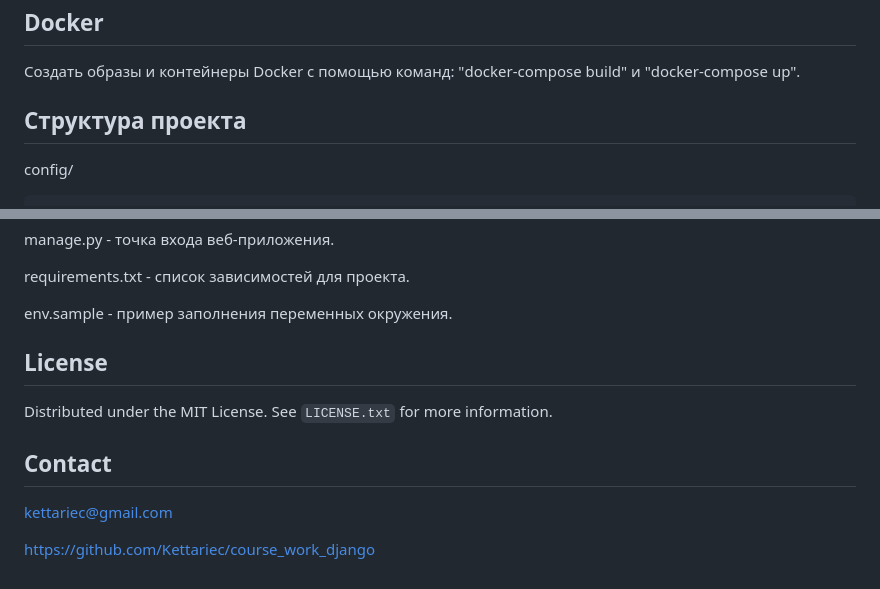
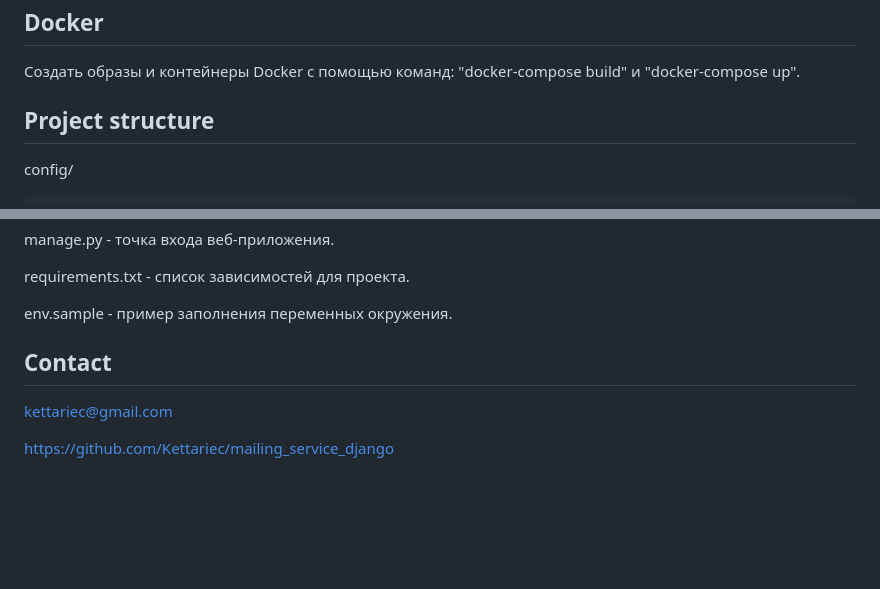
Before and after one commit to Kettariec/course_work_django, a Markdown page: README.md, 2 parts joined by grey strips. GitHub-like rendering; blank space fills up the shorter version.

```diff
--- a/README.md
+++ b/README.md
@@ -10,7 +10,7 @@
 
 Создать образы и контейнеры Docker с помощью команд: "docker-compose build" и "docker-compose up".
 
-## Структура проекта
+## Project structure
 
 config/
 
@@ -64,15 +64,10 @@ requirements.txt - список зависимостей для проекта.
 
 env.sample - пример заполнения переменных окружения.
 
-<!-- LICENSE -->
-## License
-
-Distributed under the MIT License. See `LICENSE.txt` for more information.
-
 
 <!-- CONTACT -->
 ## Contact
 
 kettariec@gmail.com
 
-https://github.com/Kettariec/course_work_django
+https://github.com/Kettariec/mailing_service_django
```
